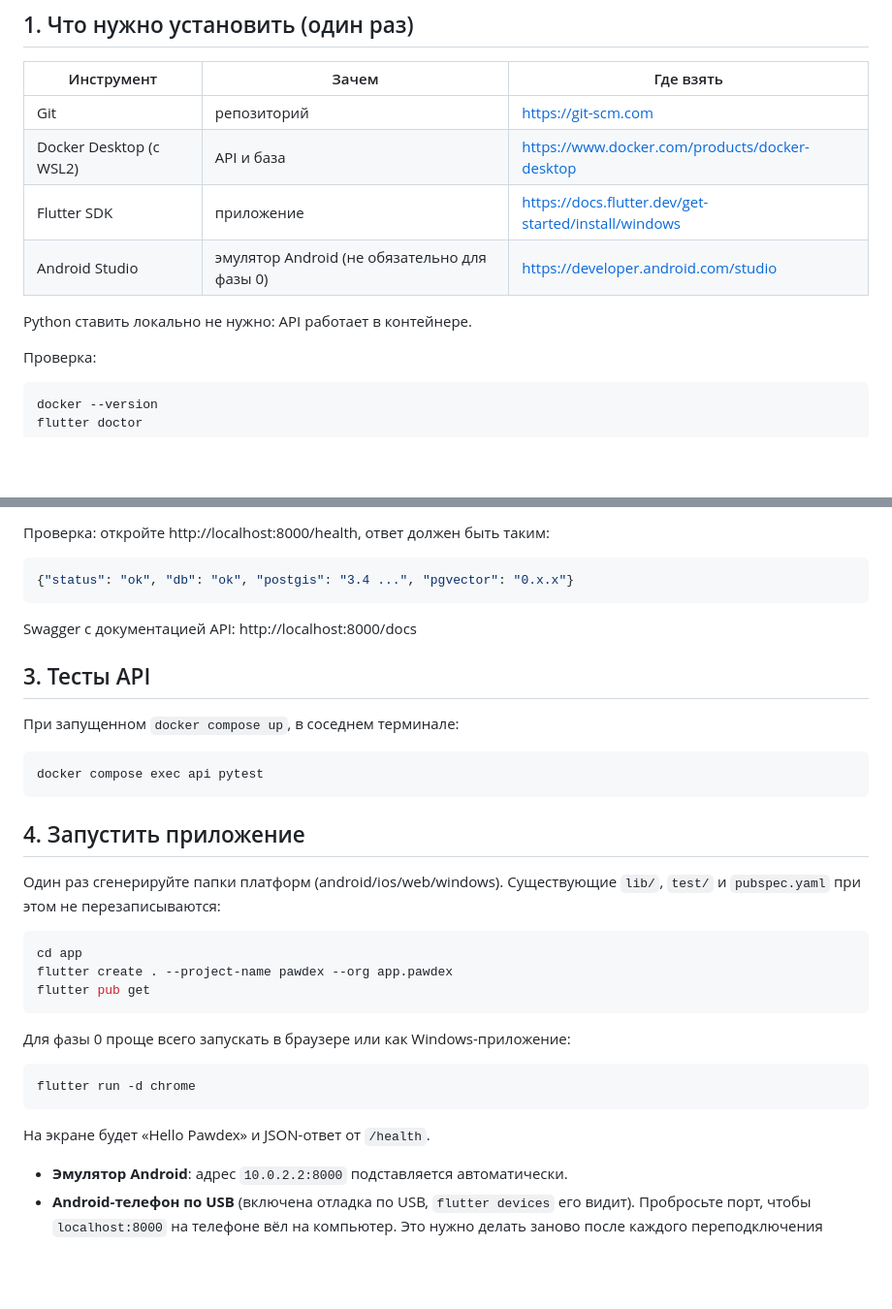
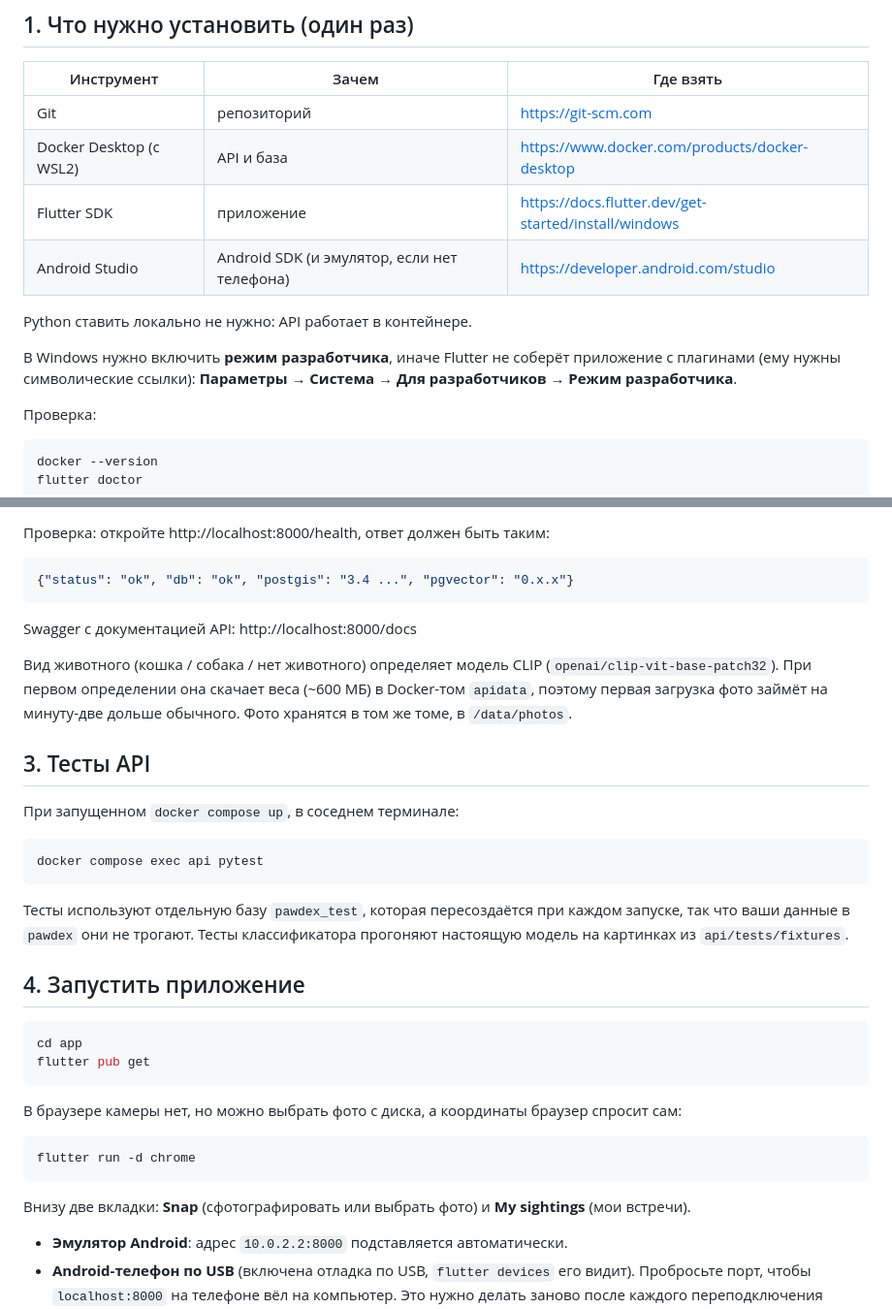
Before and after one commit to Phronis-bot/Pawdex, a Markdown page: README.md, 2 parts joined by grey strips. Shown at 97% size. GitHub-like rendering; blank space fills up the shorter version.

Commit message:
docs: README for phase 1 (developer mode, CLIP download, test database)
Co-Authored-By: Claude Opus 5.5 <noreply@anthropic.com>

````diff
--- a/README.md
+++ b/README.md
@@ -16,9 +16,11 @@ docker-compose.yml  api + db одной командой
 | Git | репозиторий | https://git-scm.com |
 | Docker Desktop (с WSL2) | API и база | https://www.docker.com/products/docker-desktop |
 | Flutter SDK | приложение | https://docs.flutter.dev/get-started/install/windows |
-| Android Studio | эмулятор Android (не обязательно для фазы 0) | https://developer.android.com/studio |
+| Android Studio | Android SDK (и эмулятор, если нет телефона) | https://developer.android.com/studio |
 
 Python ставить локально не нужно: API работает в контейнере.
+
+В Windows нужно включить **режим разработчика**, иначе Flutter не соберёт приложение с плагинами (ему нужны символические ссылки): **Параметры → Система → Для разработчиков → Режим разработчика**.
 
 Проверка:
 
@@ -45,6 +47,8 @@ docker compose up --build
 
 Swagger с документацией API: http://localhost:8000/docs
 
+Вид животного (кошка / собака / нет животного) определяет модель CLIP (`openai/clip-vit-base-patch32`). При первом определении она скачает веса (~600 МБ) в Docker-том `apidata`, поэтому первая загрузка фото займёт на минуту-две дольше обычного. Фото хранятся в том же томе, в `/data/photos`.
+
 ## 3. Тесты API
 
 При запущенном `docker compose up`, в соседнем терминале:
@@ -53,23 +57,22 @@ Swagger с документацией API: http://localhost:8000/docs
 docker compose exec api pytest
 ```
 
+Тесты используют отдельную базу `pawdex_test`, которая пересоздаётся при каждом запуске, так что ваши данные в `pawdex` они не трогают. Тесты классификатора прогоняют настоящую модель на картинках из `api/tests/fixtures`.
+
 ## 4. Запустить приложение
-
-Один раз сгенерируйте папки платформ (android/ios/web/windows). Существующие `lib/`, `test/` и `pubspec.yaml` при этом не перезаписываются:
 
 ```bash
 cd app
-flutter create . --project-name pawdex --org app.pawdex
 flutter pub get
 ```
 
-Для фазы 0 проще всего запускать в браузере или как Windows-приложение:
+В браузере камеры нет, но можно выбрать фото с диска, а координаты браузер спросит сам:
 
 ```bash
 flutter run -d chrome
 ```
 
-На экране будет «Hello Pawdex» и JSON-ответ от `/health`.
+Внизу две вкладки: **Snap** (сфотографировать или выбрать фото) и **My sightings** (мои встречи).
 
 - **Эмулятор Android**: адрес `10.0.2.2:8000` подставляется автоматически.
 - **Android-телефон по USB** (включена отладка по USB, `flutter devices` его видит). Пробросьте порт, чтобы `localhost:8000` на телефоне вёл на компьютер. Это нужно делать заново после каждого переподключения кабеля:
````
